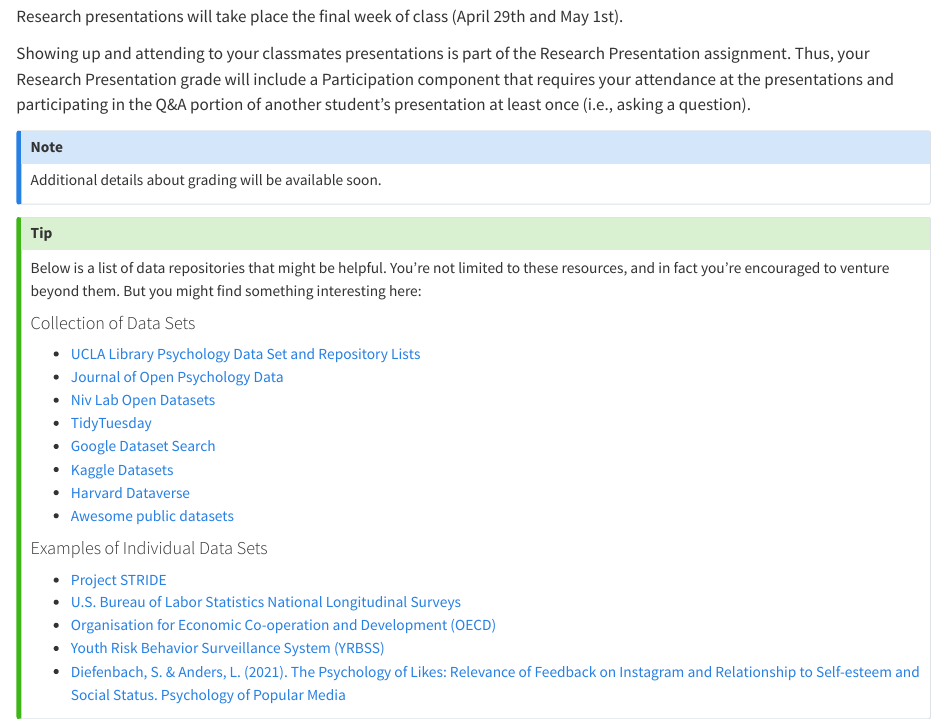
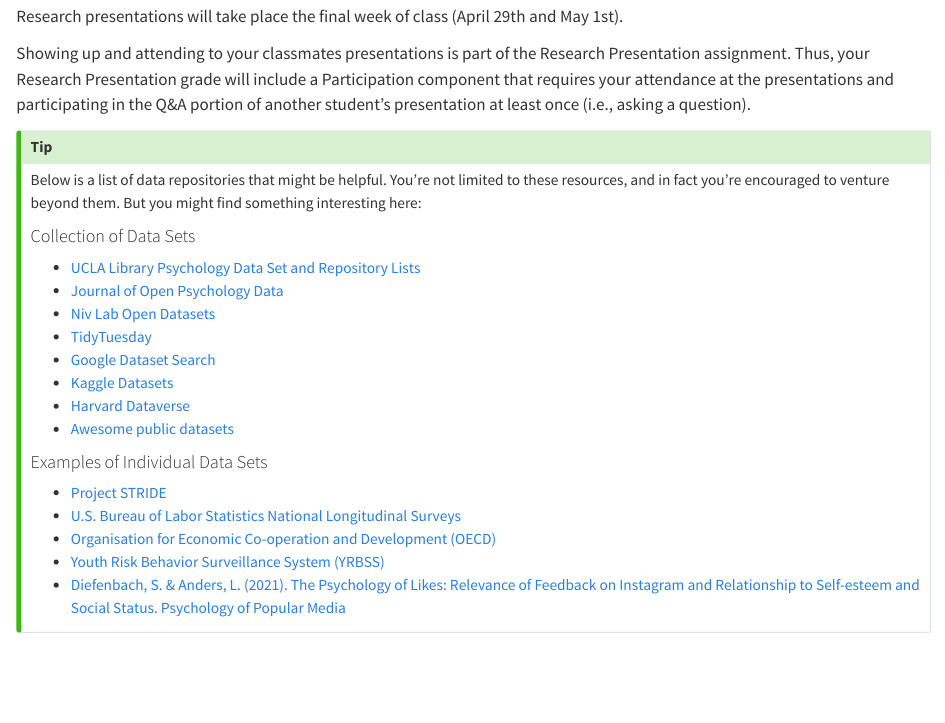
Before and after one commit to asucbi/BDS-Quant1, a Quarto document (docs/project/project-S25.qmd): the page in a window 1100 px wide, from 3140 px down. Rendered offline with R 4.5, knitr and Pandoc in place of Quarto, with nearby package versions.

Commit message:
misc update

```diff
--- a/docs/project/project-S25.qmd
+++ b/docs/project/project-S25.qmd
@@ -114,9 +114,7 @@ Research presentations will take place the final week of class (April 29th and M
 
 Showing up and attending to your classmates presentations is part of the Research Presentation assignment. Thus, your Research Presentation grade will include a Participation component that requires your attendance at the presentations and participating in the Q&A portion of another student's presentation at least once (i.e., asking a question).
 
-:::callout-note
-Additional details about grading will be available soon.
-:::
+
 
 
 :::callout-tip
```
